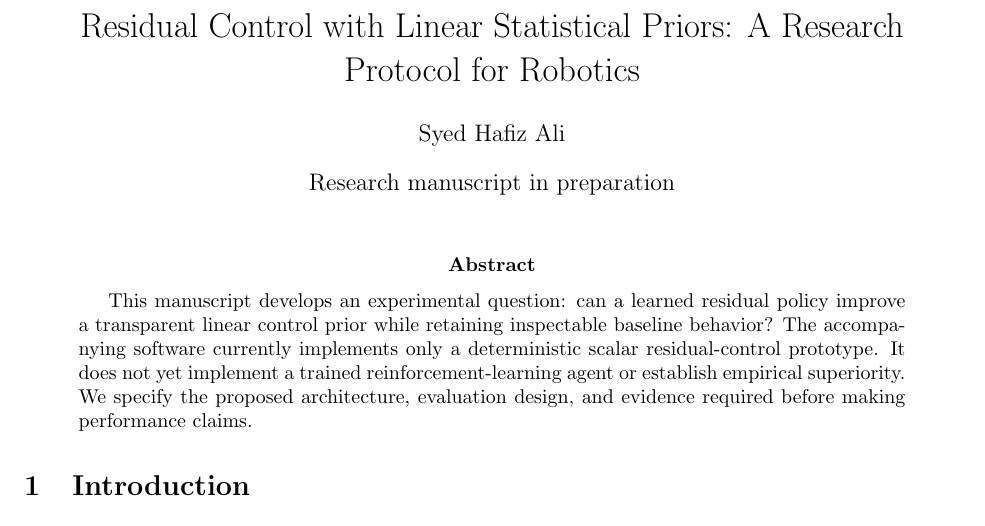
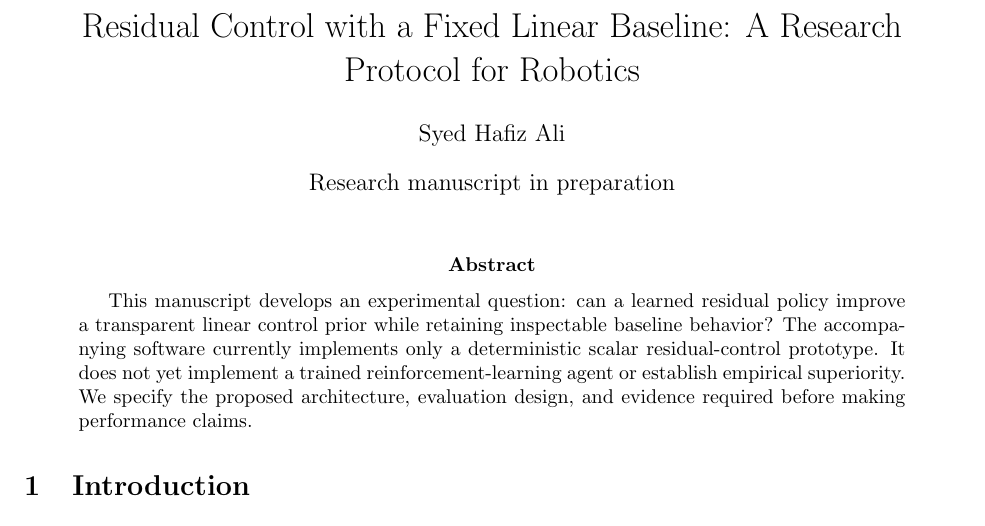
Before and after one commit to Hafiz-IIT/residual-rl-linear-priors-paper, a LaTeX paper (paper/main.tex): part of page 1 of 2, cut so that both start at the same text. Compiled offline with pdfLaTeX.

Commit message:
fix: align residual-control title with implemented prior

```diff
--- a/paper/main.tex
+++ b/paper/main.tex
@@ -2,7 +2,7 @@
 \usepackage[margin=1in]{geometry}
 \usepackage{amsmath,amssymb,booktabs}
 \usepackage{hyperref}
-\title{Residual Control with Linear Statistical Priors: A Research Protocol for Robotics}
+\title{Residual Control with a Fixed Linear Baseline: A Research Protocol for Robotics}
 \author{Syed Hafiz Ali}
 \date{Research manuscript in preparation}
 \begin{document}
```
